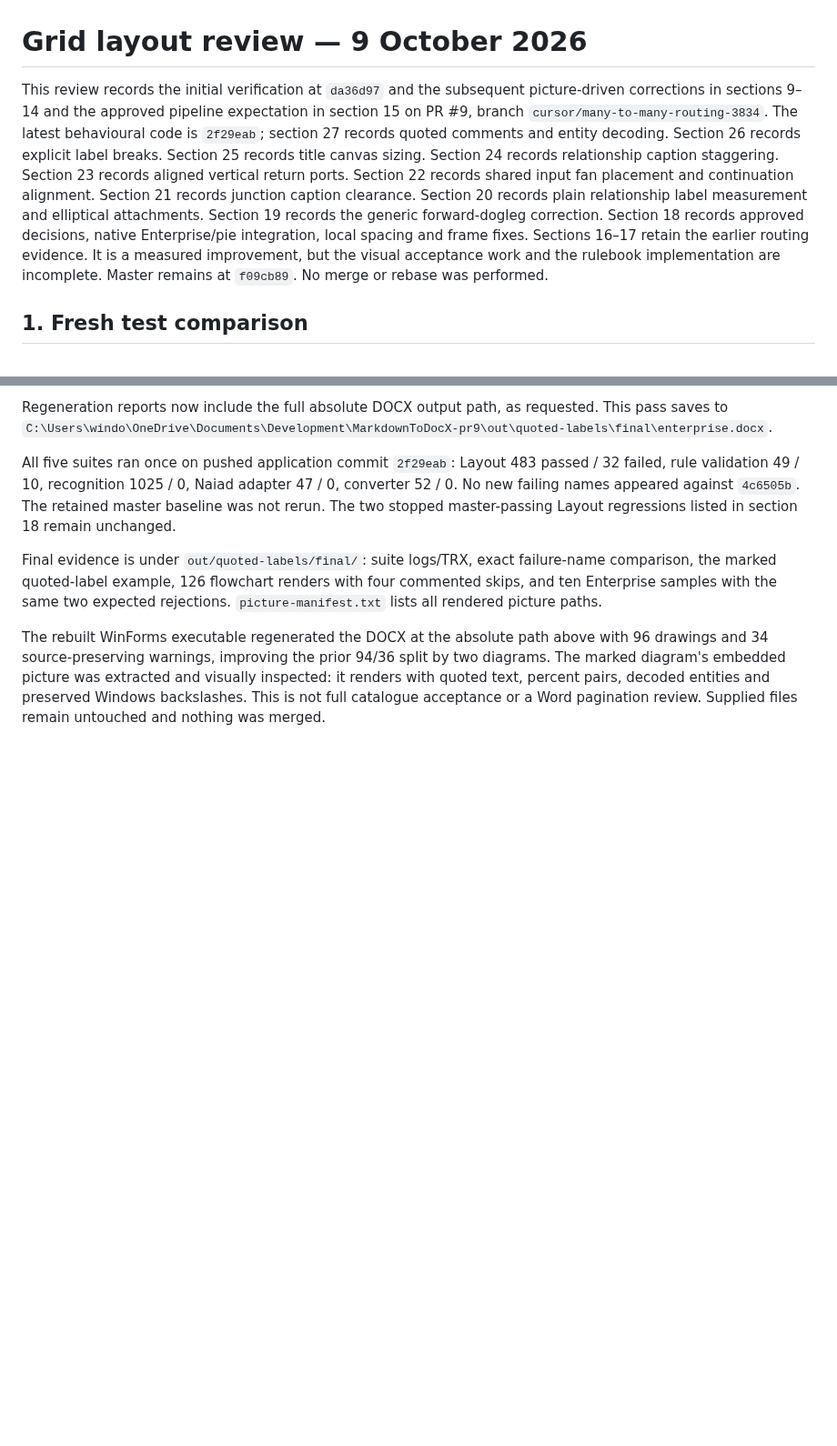
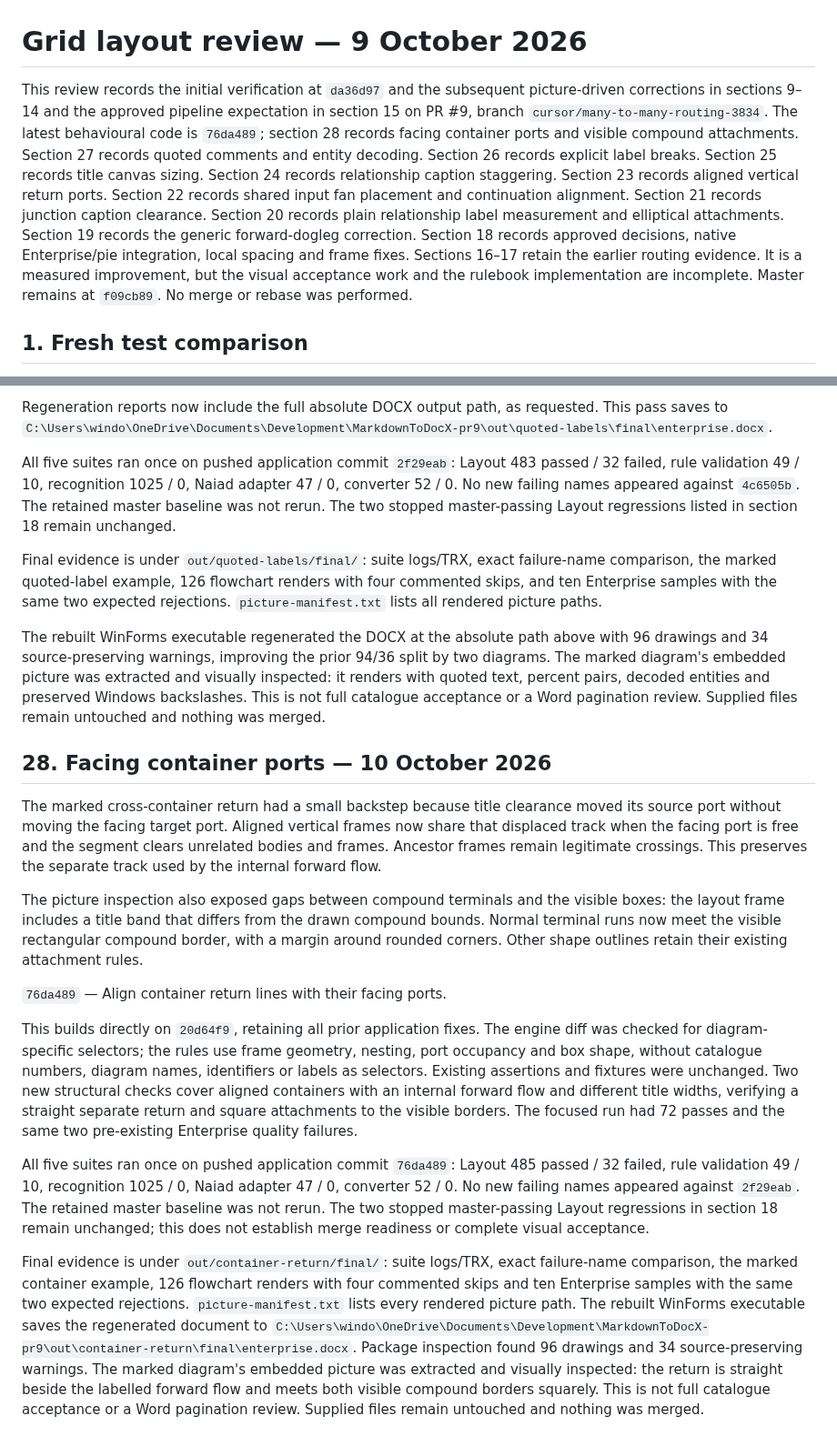
Before and after one commit to VaderConsulting/MarkdownToDocX, a Markdown page: docs/grid-layout-review.md, 2 parts joined by grey strips. Shown at 91% size. Rendered like a GitHub page; blank space fills up the shorter version.

Commit message:
Record the verified container return correction
The container return now follows a straight clear track and meets the
visible compound borders. The status and review record the final suite
comparison, regenerated document path and inspected picture evidence.
The previously recorded acceptance limits remain open.

```diff
--- a/docs/grid-layout-review.md
+++ b/docs/grid-layout-review.md
@@ -1,6 +1,6 @@
 # Grid layout review — 9 October 2026
 
-This review records the initial verification at `da36d97` and the subsequent picture-driven corrections in sections 9–14 and the approved pipeline expectation in section 15 on PR #9, branch `cursor/many-to-many-routing-3834`. The latest behavioural code is `2f29eab`; section 27 records quoted comments and entity decoding. Section 26 records explicit label breaks. Section 25 records title canvas sizing. Section 24 records relationship caption staggering. Section 23 records aligned vertical return ports. Section 22 records shared input fan placement and continuation alignment. Section 21 records junction caption clearance. Section 20 records plain relationship label measurement and elliptical attachments. Section 19 records the generic forward-dogleg correction. Section 18 records approved decisions, native Enterprise/pie integration, local spacing and frame fixes. Sections 16–17 retain the earlier routing evidence. It is a measured improvement, but the visual acceptance work and the rulebook implementation are incomplete. Master remains at `f09cb89`. No merge or rebase was performed.
+This review records the initial verification at `da36d97` and the subsequent picture-driven corrections in sections 9–14 and the approved pipeline expectation in section 15 on PR #9, branch `cursor/many-to-many-routing-3834`. The latest behavioural code is `76da489`; section 28 records facing container ports and visible compound attachments. Section 27 records quoted comments and entity decoding. Section 26 records explicit label breaks. Section 25 records title canvas sizing. Section 24 records relationship caption staggering. Section 23 records aligned vertical return ports. Section 22 records shared input fan placement and continuation alignment. Section 21 records junction caption clearance. Section 20 records plain relationship label measurement and elliptical attachments. Section 19 records the generic forward-dogleg correction. Section 18 records approved decisions, native Enterprise/pie integration, local spacing and frame fixes. Sections 16–17 retain the earlier routing evidence. It is a measured improvement, but the visual acceptance work and the rulebook implementation are incomplete. Master remains at `f09cb89`. No merge or rebase was performed.
 
 ## 1. Fresh test comparison
 
@@ -1045,3 +1045,47 @@ extracted and visually inspected: it renders with quoted text, percent pairs,
 decoded entities and preserved Windows backslashes. This is not full catalogue
 acceptance or a Word pagination review. Supplied files remain untouched and
 nothing was merged.
+
+## 28. Facing container ports — 10 October 2026
+
+The marked cross-container return had a small backstep because title clearance
+moved its source port without moving the facing target port. Aligned vertical
+frames now share that displaced track when the facing port is free and the
+segment clears unrelated bodies and frames. Ancestor frames remain legitimate
+crossings. This preserves the separate track used by the internal forward flow.
+
+The picture inspection also exposed gaps between compound terminals and the
+visible boxes: the layout frame includes a title band that differs from the
+drawn compound bounds. Normal terminal runs now meet the visible rectangular
+compound border, with a margin around rounded corners. Other shape outlines
+retain their existing attachment rules.
+
+`76da489` — Align container return lines with their facing ports.
+
+This builds directly on `20d64f9`, retaining all prior application fixes. The
+engine diff was checked for diagram-specific selectors; the rules use frame
+geometry, nesting, port occupancy and box shape, without catalogue numbers,
+diagram names, identifiers or labels as selectors. Existing assertions and
+fixtures were unchanged. Two new structural checks cover aligned containers
+with an internal forward flow and different title widths, verifying a straight
+separate return and square attachments to the visible borders. The focused
+run had 72 passes and the same two pre-existing Enterprise quality failures.
+
+All five suites ran once on pushed application commit `76da489`: Layout 485
+passed / 32 failed, rule validation 49 / 10, recognition 1025 / 0, Naiad adapter
+47 / 0, converter 52 / 0. No new failing names appeared against `2f29eab`.
+The retained master baseline was not rerun. The two stopped master-passing
+Layout regressions in section 18 remain unchanged; this does not establish
+merge readiness or complete visual acceptance.
+
+Final evidence is under `out/container-return/final/`: suite logs/TRX, exact
+failure-name comparison, the marked container example, 126 flowchart renders
+with four commented skips and ten Enterprise samples with the same two
+expected rejections. `picture-manifest.txt` lists every rendered picture path.
+The rebuilt WinForms executable saves the regenerated document to
+`C:\Users\windo\OneDrive\Documents\Development\MarkdownToDocX-pr9\out\container-return\final\enterprise.docx`.
+Package inspection found 96 drawings and 34 source-preserving warnings. The
+marked diagram's embedded picture was extracted and visually inspected: the
+return is straight beside the labelled forward flow and meets both visible
+compound borders squarely. This is not full catalogue acceptance or a Word
+pagination review. Supplied files remain untouched and nothing was merged.
```
Also changed, not shown: docs/currentstatus.md (+7 -4 lines).
